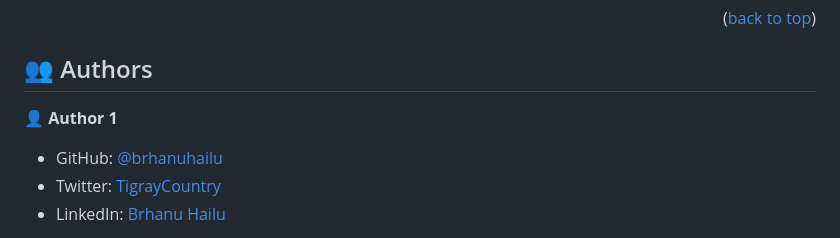
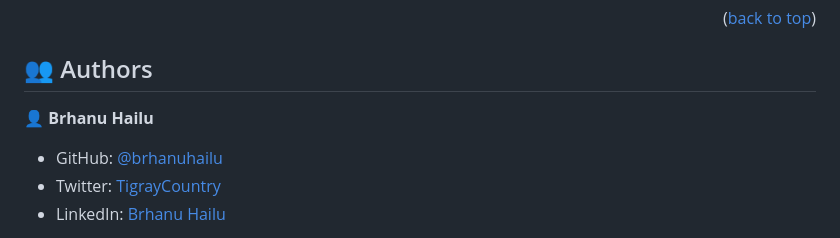
Before and after one commit to brhanuhailu/Hello-world, a Markdown page: readme.md, the part around the change. Drawn GitHub-style.

```diff
--- a/readme.md
+++ b/readme.md
@@ -103,7 +103,7 @@ clone the repository and open on your brower.
 
 ## 👥 Authors <a name="authors"></a>
 
-👤 **Author 1**
+👤 **Brhanu Hailu**
 
 - GitHub: [@brhanuhailu](https://github.com/brhanuhailu)
 - Twitter: [TigrayCountry](https://twitter.com/@TigrayGenocide)
```
